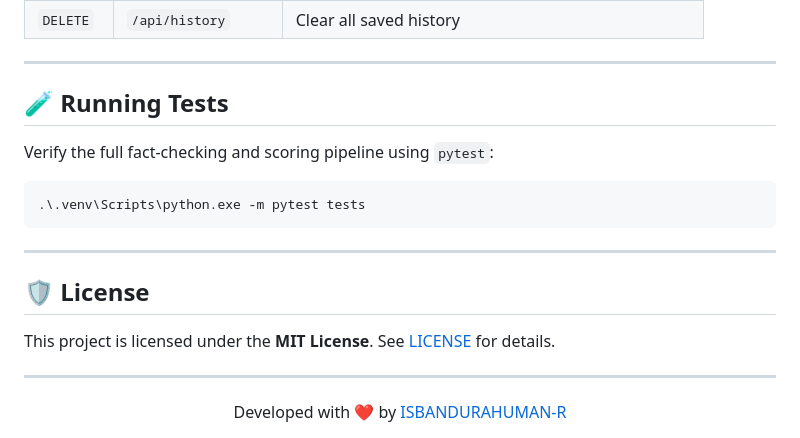
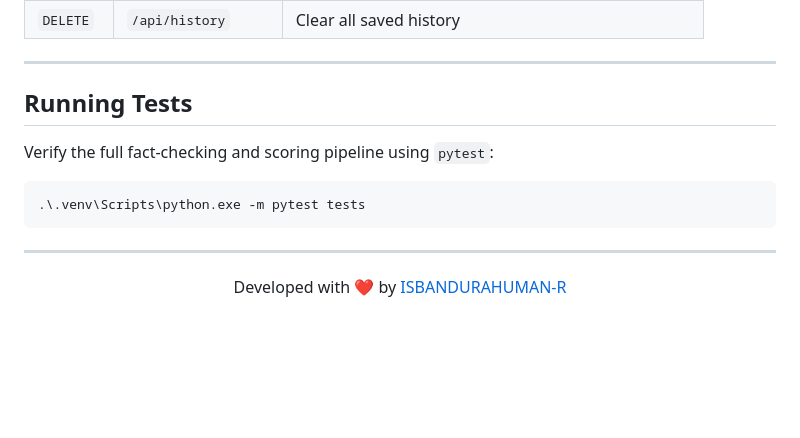
Before and after one commit to ISBANDURAHUMAN-R/TRUVEX, a Markdown page: README.md, the part around one of its changes. Rendered like a GitHub page; blank space fills up the shorter version.

Commit message:
Update README.md formatting and content

````diff
--- a/README.md
+++ b/README.md
@@ -210,7 +210,7 @@ When the server is running, interactive Swagger documentation is available at:
 
 ---
 
-## 🧪 Running Tests
+##  Running Tests
 
 Verify the full fact-checking and scoring pipeline using `pytest`:
 
@@ -218,11 +218,8 @@ Verify the full fact-checking and scoring pipeline using `pytest`:
 .\.venv\Scripts\python.exe -m pytest tests
 ```
 
----
 
-## 🛡️ License
 
-This project is licensed under the **MIT License**. See [LICENSE](LICENSE) for details.
 
 ---
 
````
Also changed, not shown: other parts of README.md (+17 -17 lines).
